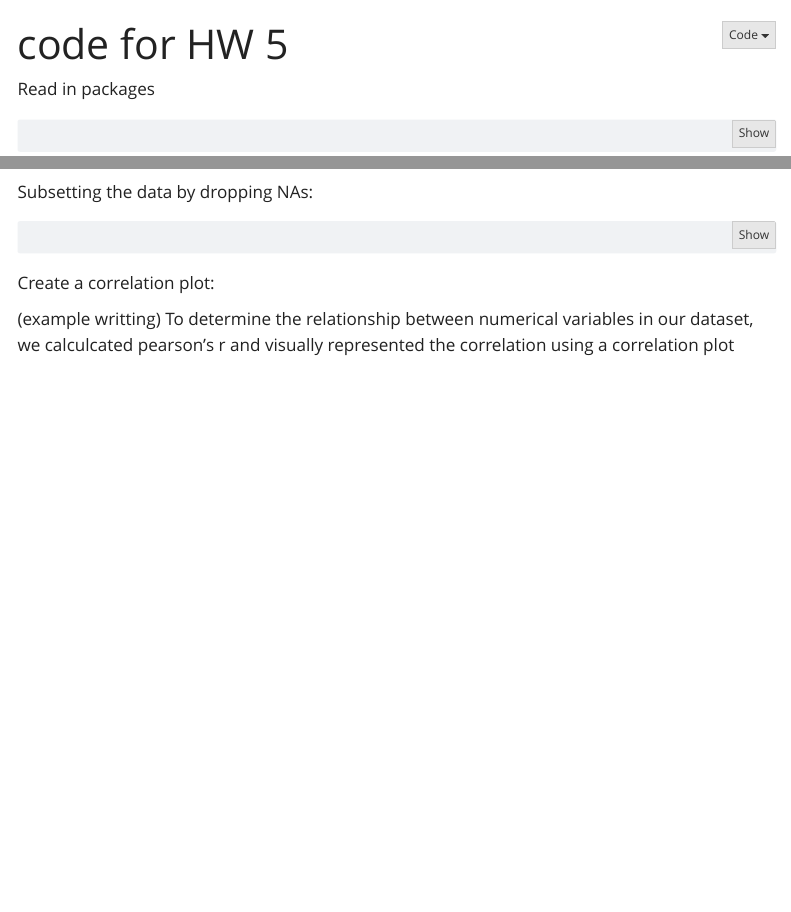
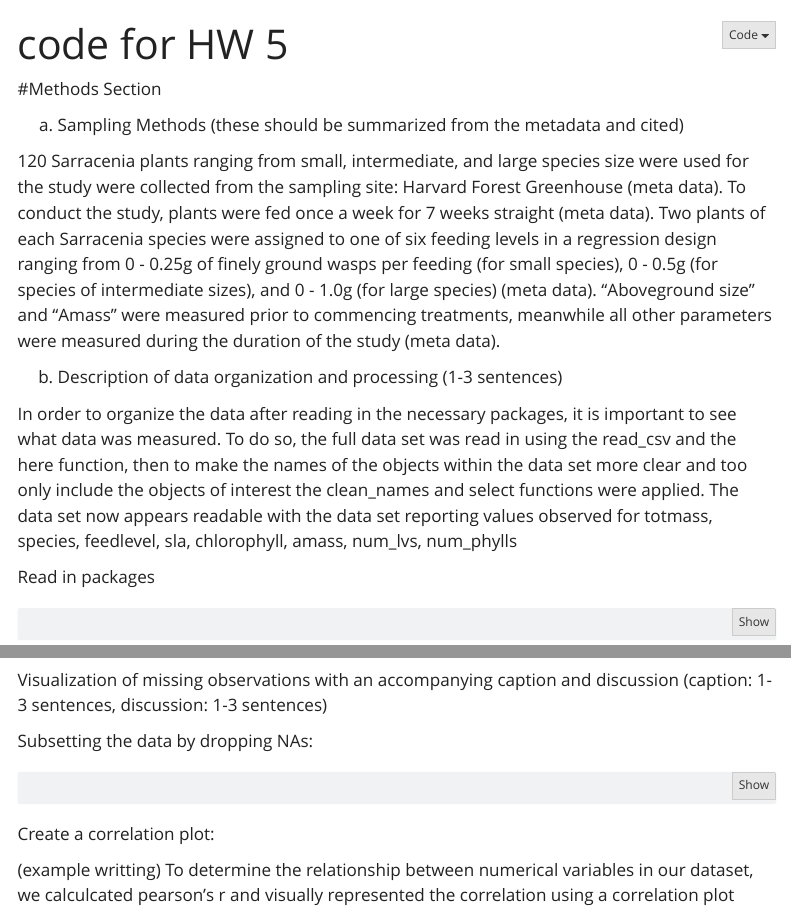
Before and after one commit to maddie-manzagol/ENVS-193DS_homework-05, a Quarto document (code/scratch-paper.qmd): the page in a window 1100 px wide, from its top, and a second part further down, joined at a grey line. Rendered offline with R 4.5, knitr and Pandoc in place of Quarto, with nearby package versions; some code elsewhere in the file could not run offline; menus at the side of the page are left out; column names are cleaned by a stand-in for the janitor package.

Commit message:
worked a little bit on written response

````diff
--- a/code/scratch-paper.qmd
+++ b/code/scratch-paper.qmd
@@ -10,6 +10,17 @@ execute:
   message: false
   warning: false
 ---
+#Methods Section
+
+a. Sampling Methods (these should be summarized from the metadata and cited)
+
+120 Sarracenia plants ranging from small, intermediate, and large species size were used for the study were collected from the sampling site: Harvard Forest Greenhouse (meta data). To conduct the study, plants were fed once a week for 7 weeks straight (meta data). Two plants of each Sarracenia species were assigned to one of six feeding levels in a regression design ranging from 0 - 0.25g of finely ground wasps per feeding (for small species), 0 - 0.5g (for species of intermediate sizes), and 0 - 1.0g (for large species) (meta data). "Aboveground size" and "Amass" were measured prior to commencing treatments, meanwhile all other parameters were measured during the duration of the study (meta data).
+
+b. Description of data organization and processing (1-3 sentences)
+
+In order to organize the data after reading in the necessary packages, it is important to see what data was measured. To do so, the full data set was read in using the read_csv and the here function, then to make the names of the objects within the data set more clear and too only include the objects of interest the clean_names and select functions were applied. The data set now appears readable with the data set reporting values observed for totmass, species, feedlevel, sla, chlorophyll, amass, num_lvs, num_phylls
+
+
 Read in packages
 ```{r libraries}
 # should haves (from last week)
@@ -41,6 +52,10 @@ Visulatize the missing data:
 ```{r missing-data-visualization}
 gg_miss_var(plant)
 ```
+
+Visualization of missing observations with an accompanying caption and discussion
+(caption: 1-3 sentences, discussion: 1-3 sentences)
+
 
 Subsetting the data by dropping NAs:
 ```{r subset-drop-NA}
````
Also changed, not shown: 2 other files.
